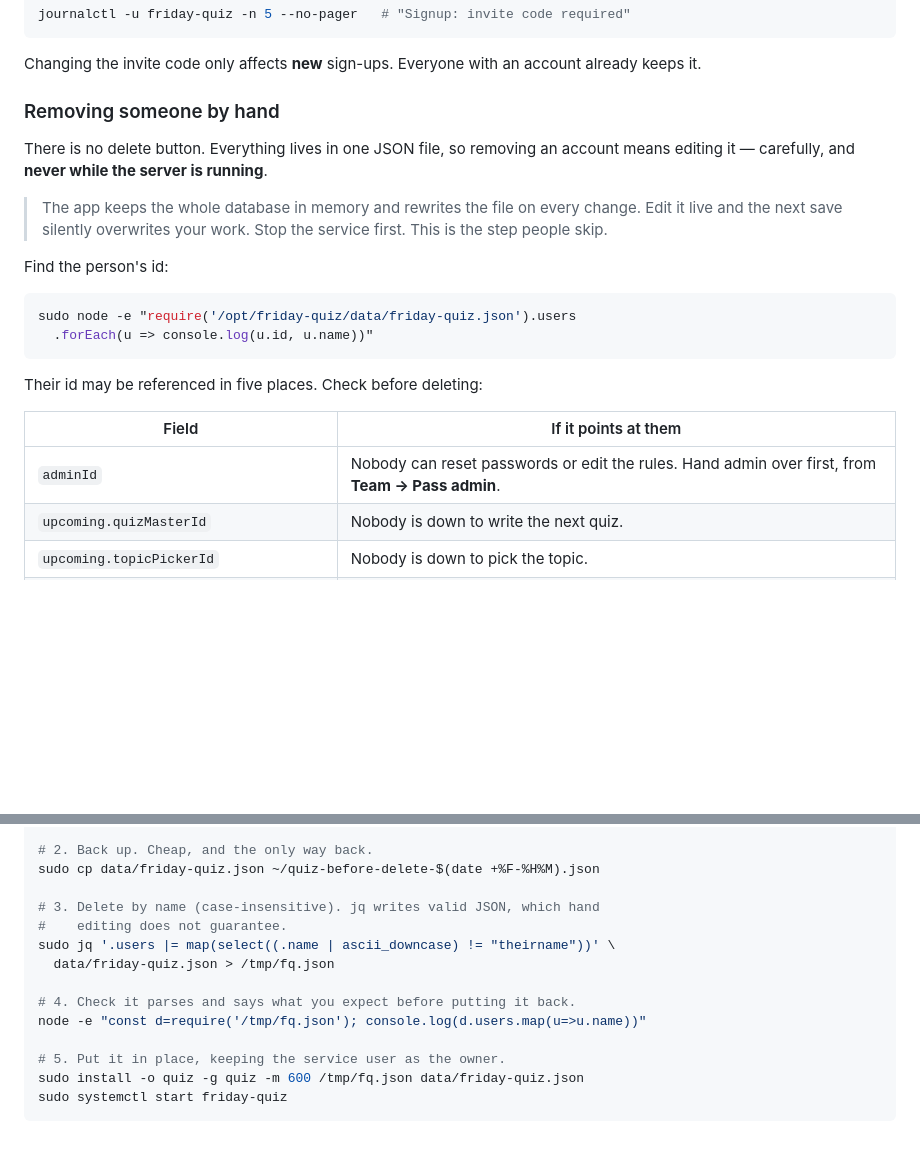
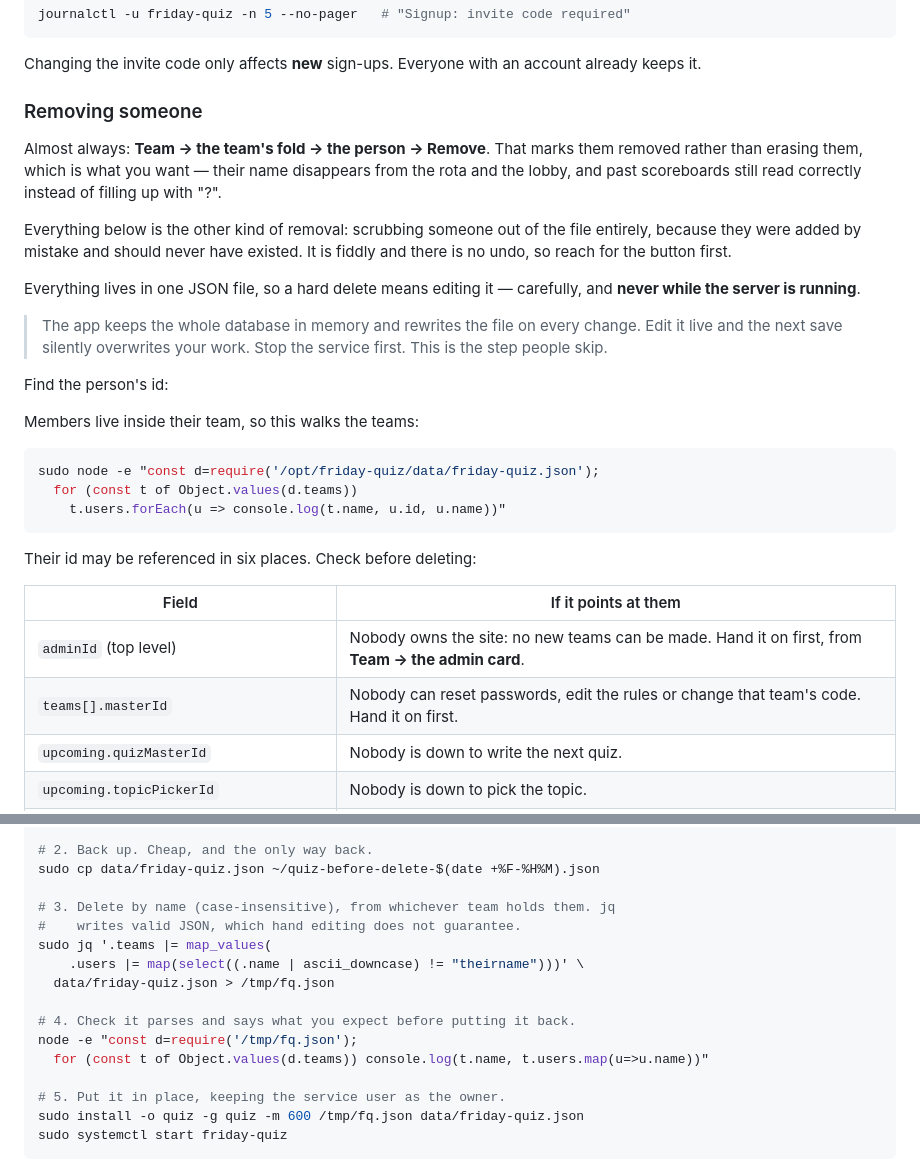
Before and after one commit to alishir99/Friday-Quiz, a Markdown page: README.md, 2 parts joined by grey strips. Drawn GitHub-style; blank space fills up the shorter version.

Commit message:
README: the remove section had not caught up with teams
Two things had gone stale. It still opened with "there is no delete button"
when there has been one for a while, so it sent people to hand-edit JSON to do
something a click does better - and safer, since the button marks someone
removed and leaves past scoreboards reading correctly. Hand editing is now
what it should have been all along: the escape hatch for an account that
should never have existed.

The snippets themselves were also pre-teams. `.users` moved inside
`.teams[]` when the install went multi-team, so both the node one-liner and
the jq delete were quietly looking at a key that is no longer there. Checked
the new jq against the live file first: two teams, 7 and 4 members, all
still standing.

````diff
--- a/README.md
+++ b/README.md
@@ -150,10 +150,19 @@ journalctl -u friday-quiz -n 5 --no-pager   # "Signup: invite code required"
 Changing the invite code only affects **new** sign-ups. Everyone with an
 account already keeps it.
 
-### Removing someone by hand
+### Removing someone
 
-There is no delete button. Everything lives in one JSON file, so removing an
-account means editing it — carefully, and **never while the server is running**.
+Almost always: **Team → the team's fold → the person → Remove**. That marks
+them removed rather than erasing them, which is what you want — their name
+disappears from the rota and the lobby, and past scoreboards still read
+correctly instead of filling up with "?".
+
+Everything below is the other kind of removal: scrubbing someone out of the
+file entirely, because they were added by mistake and should never have
+existed. It is fiddly and there is no undo, so reach for the button first.
+
+Everything lives in one JSON file, so a hard delete means editing it —
+carefully, and **never while the server is running**.
 
 > The app keeps the whole database in memory and rewrites the file on every
 > change. Edit it live and the next save silently overwrites your work. Stop
@@ -161,16 +170,20 @@ account means editing it — carefully, and **never while the server is running*
 
 Find the person's id:
 
+Members live inside their team, so this walks the teams:
+
 ```bash
-sudo node -e "require('/opt/friday-quiz/data/friday-quiz.json').users
-  .forEach(u => console.log(u.id, u.name))"
+sudo node -e "const d=require('/opt/friday-quiz/data/friday-quiz.json');
+  for (const t of Object.values(d.teams))
+    t.users.forEach(u => console.log(t.name, u.id, u.name))"
 ```
 
-Their id may be referenced in five places. Check before deleting:
+Their id may be referenced in six places. Check before deleting:
 
 | Field | If it points at them |
 |---|---|
-| `adminId` | Nobody can reset passwords or edit the rules. Hand admin over first, from **Team → Pass admin**. |
+| `adminId` (top level) | Nobody owns the site: no new teams can be made. Hand it on first, from **Team → the admin card**. |
+| `teams[].masterId` | Nobody can reset passwords, edit the rules or change that team's code. Hand it on first. |
 | `upcoming.quizMasterId` | Nobody is down to write the next quiz. |
 | `upcoming.topicPickerId` | Nobody is down to pick the topic. |
 | `history[].quizMasterId` / `topicPickerId` | Past quizzes show **"?"** where their name was. |
@@ -187,13 +200,15 @@ sudo systemctl stop friday-quiz
 # 2. Back up. Cheap, and the only way back.
 sudo cp data/friday-quiz.json ~/quiz-before-delete-$(date +%F-%H%M).json
 
-# 3. Delete by name (case-insensitive). jq writes valid JSON, which hand
-#    editing does not guarantee.
-sudo jq '.users |= map(select((.name | ascii_downcase) != "theirname"))' \
+# 3. Delete by name (case-insensitive), from whichever team holds them. jq
+#    writes valid JSON, which hand editing does not guarantee.
+sudo jq '.teams |= map_values(
+    .users |= map(select((.name | ascii_downcase) != "theirname")))' \
   data/friday-quiz.json > /tmp/fq.json
 
 # 4. Check it parses and says what you expect before putting it back.
-node -e "const d=require('/tmp/fq.json'); console.log(d.users.map(u=>u.name))"
+node -e "const d=require('/tmp/fq.json');
+  for (const t of Object.values(d.teams)) console.log(t.name, t.users.map(u=>u.name))"
 
 # 5. Put it in place, keeping the service user as the owner.
 sudo install -o quiz -g quiz -m 600 /tmp/fq.json data/friday-quiz.json
````
